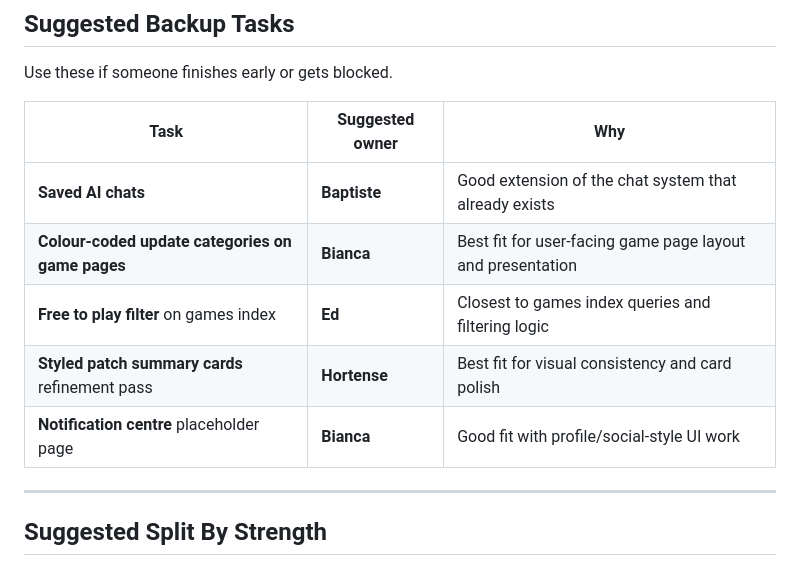
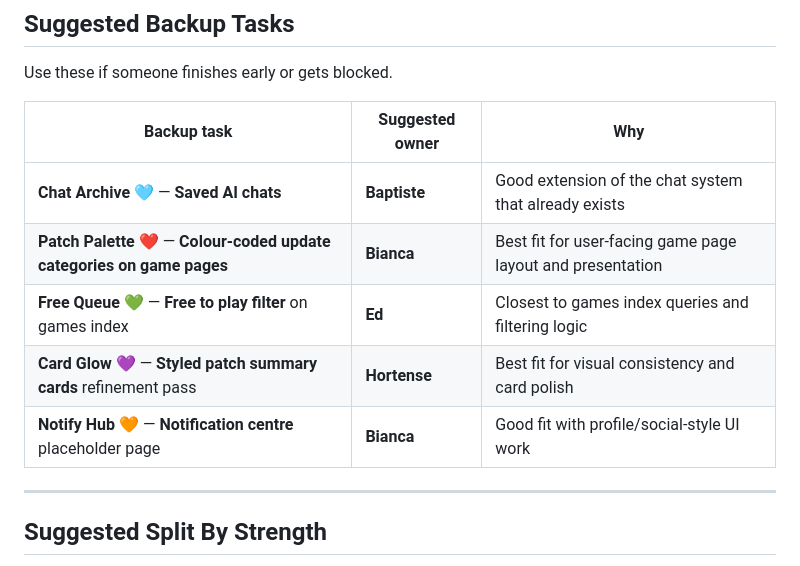
Before and after one commit to edhoblyn/GameBrief, a Markdown page: Docs/GameBrief_Team_Tasks.md, the part around the change. Rendered like a GitHub page.

Commit message:
colors to backup tasks on team_task doc

```diff
--- a/Docs/GameBrief_Team_Tasks.md
+++ b/Docs/GameBrief_Team_Tasks.md
@@ -109,13 +109,13 @@ These are still worth doing next, but they come after the team-priority UI chang
 
 Use these if someone finishes early or gets blocked.
 
-| Task | Suggested owner | Why |
+| Backup task | Suggested owner | Why |
 | --- | --- | --- |
-| **Saved AI chats** | **Baptiste** | Good extension of the chat system that already exists |
-| **Colour-coded update categories on game pages** | **Bianca** | Best fit for user-facing game page layout and presentation |
-| **Free to play filter** on games index | **Ed** | Closest to games index queries and filtering logic |
-| **Styled patch summary cards** refinement pass | **Hortense** | Best fit for visual consistency and card polish |
-| **Notification centre** placeholder page | **Bianca** | Good fit with profile/social-style UI work |
+| **Chat Archive** 🩵 — **Saved AI chats** | **Baptiste** | Good extension of the chat system that already exists |
+| **Patch Palette** ❤️ — **Colour-coded update categories on game pages** | **Bianca** | Best fit for user-facing game page layout and presentation |
+| **Free Queue** 💚 — **Free to play filter** on games index | **Ed** | Closest to games index queries and filtering logic |
+| **Card Glow** 💜 — **Styled patch summary cards** refinement pass | **Hortense** | Best fit for visual consistency and card polish |
+| **Notify Hub** 🧡 — **Notification centre** placeholder page | **Bianca** | Good fit with profile/social-style UI work |
 
 ---
 
```
